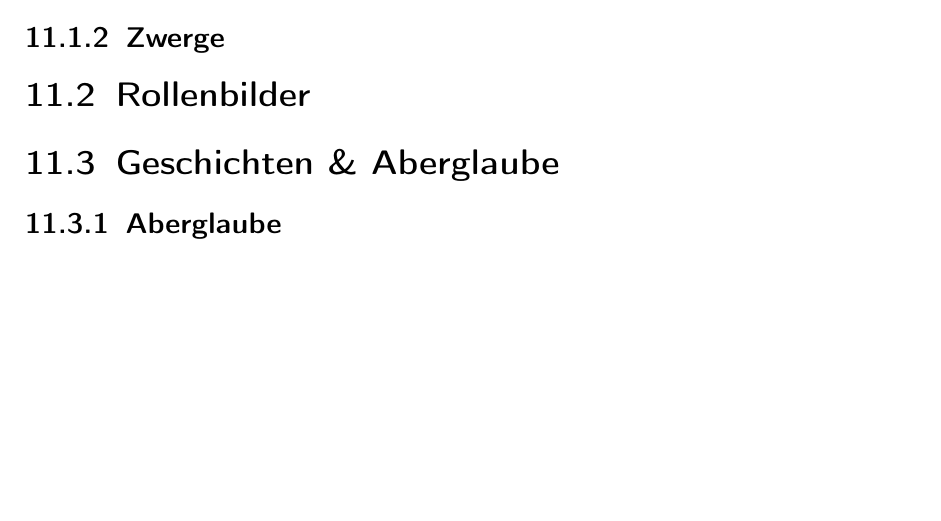
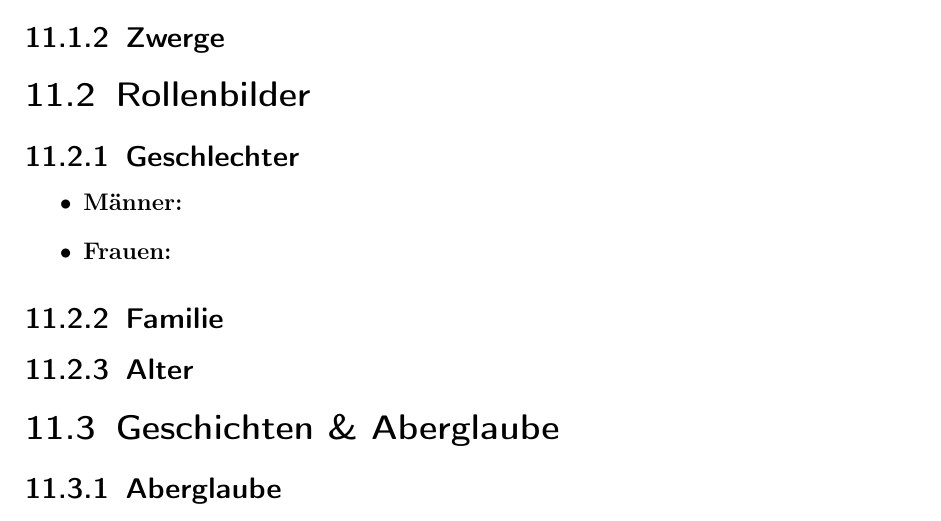
Before and after one commit to ink-inc/MagicMittelalterStory, a LaTeX document (Dokument/Master.tex, which reads Dokument/Dateien/Kultur.tex): part of page 45 of 63, cut so that both start at the same text, the shorter picture padded with empty space. Compiled offline with pdfLaTeX.

Commit message:
UPDATE: Übung mit Latex
Überschriften & Stichpunkte eingefügt

```diff
--- a/Dokument/Dateien/Kultur.tex
+++ b/Dokument/Dateien/Kultur.tex
@@ -4,6 +4,14 @@
 \subsection{Zwerge}
 
 \section{Rollenbilder}
+\subsection{Geschlechter}
+\begin{itemize}
+	\item \textbf{Männer:}
+	\item \textbf{Frauen:}
+\end{itemize}
+\subsection{Familie}
+\subsection{Alter}
+
 \section{Geschichten \& Aberglaube}
 \subsection{Aberglaube}
 Die folgenden Dinge sind nicht wahr, sondern existieren nur als Aberglaube.
```
